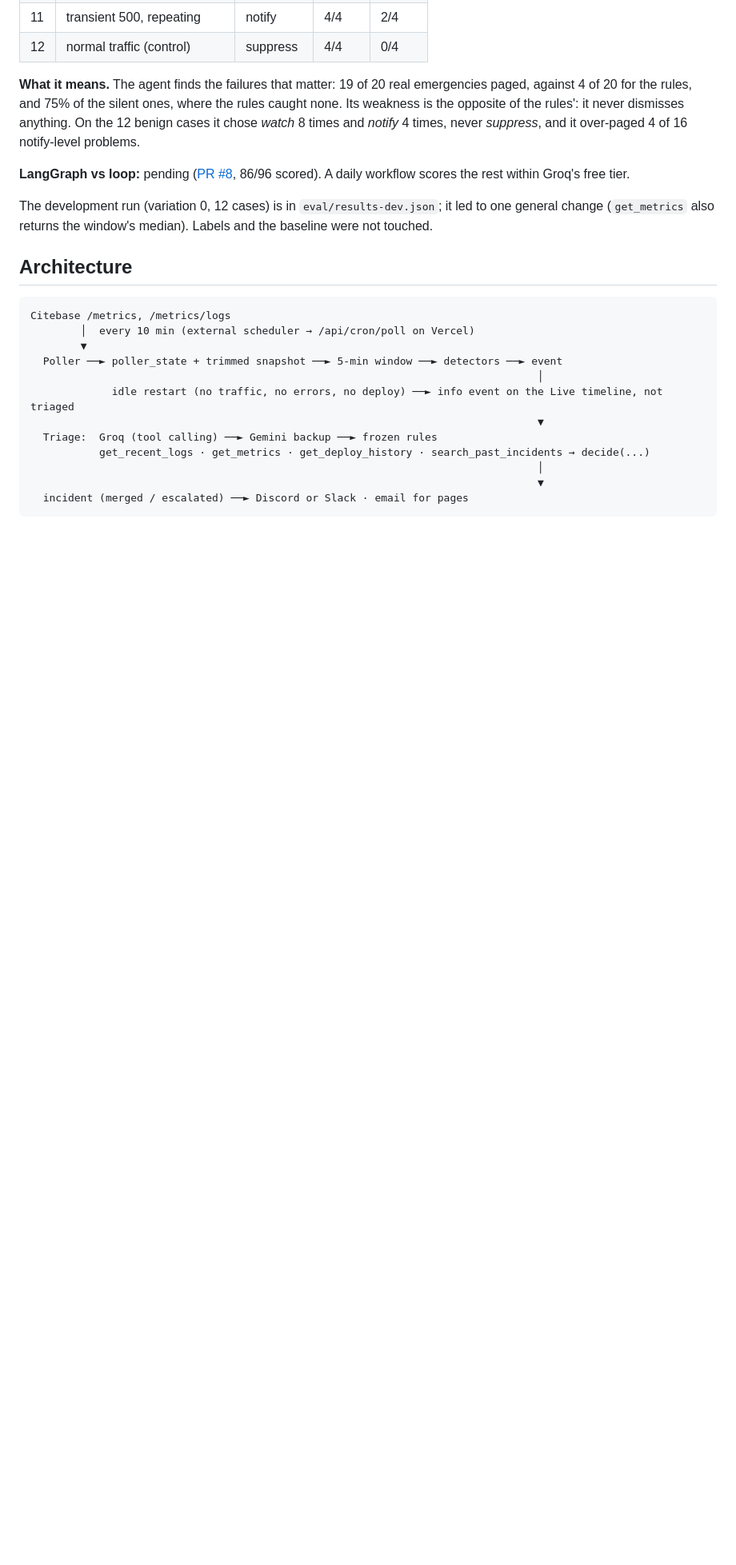
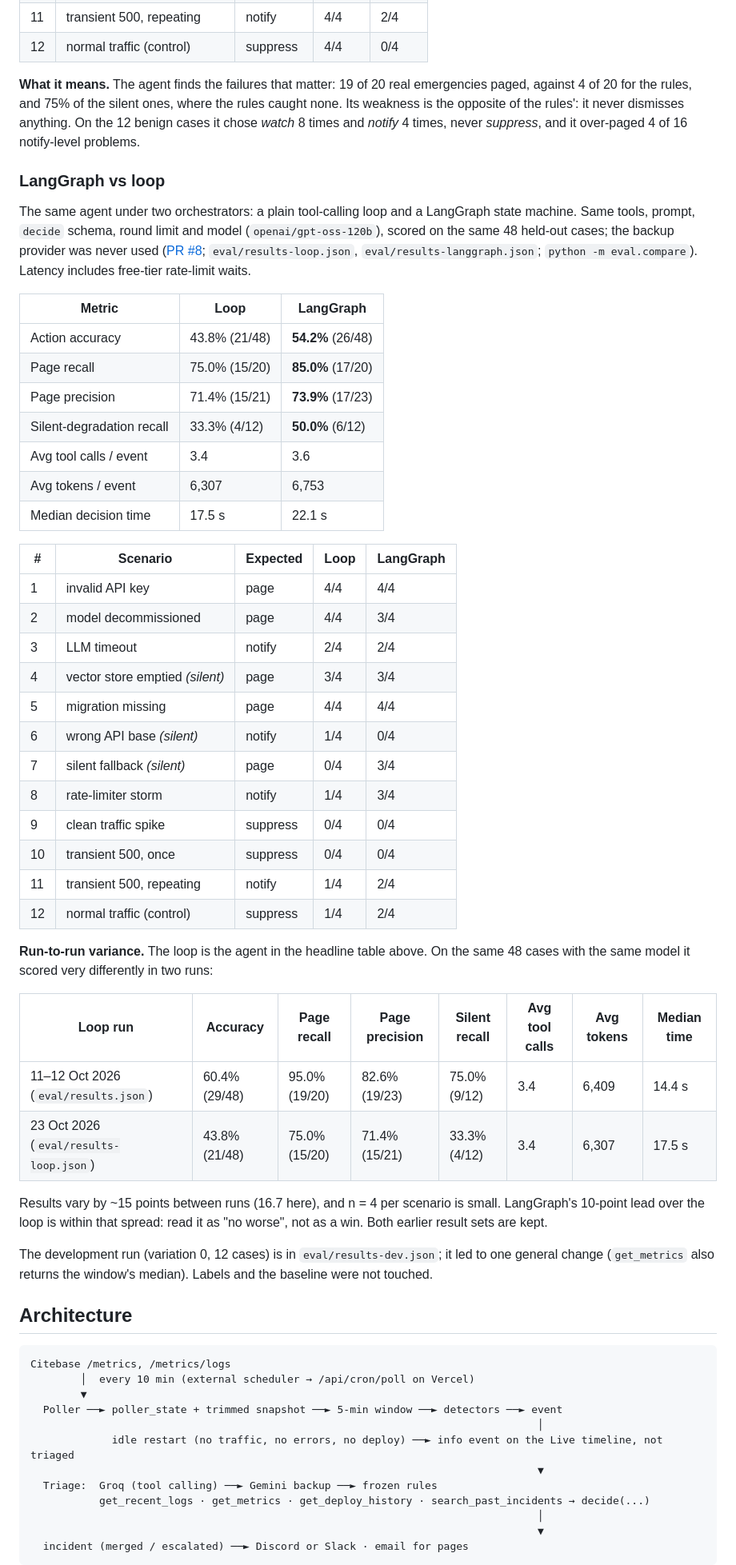
Before and after one commit to Vegess/nightwarden, a Markdown page: README.md, the part around one of its changes. Shown at 80% size. Rendered like a GitHub page; blank space fills up the shorter version.

Commit message:
README: LangGraph vs loop results, run-to-run variance, how to switch
Final 96/96 eval: LangGraph 54.2% vs loop 43.8% on the 48 held-out cases, with page
recall/precision, silent recall, tool calls, tokens, median time and a per-scenario table.
The loop's 11-12 Oct run (60.4%) and 23 Oct run (43.8%) are shown side by side. ORCHESTRATOR
default stays loop; switching is documented.

Co-Authored-By: Claude Opus 5.5 <noreply@anthropic.com>
Claude-Session: https://claude.ai/code/session_01A864CKES46GM95iK9vVsJP

```diff
--- a/README.md
+++ b/README.md
@@ -60,8 +60,48 @@ rules, and 75% of the silent ones, where the rules caught none. Its weakness is
 dismisses anything. On the 12 benign cases it chose *watch* 8 times and *notify* 4 times, never *suppress*, and it
 over-paged 4 of 16 notify-level problems.
 
-**LangGraph vs loop:** pending ([PR #8](https://github.com/Vegess/nightwarden/pull/8), 86/96 scored). A daily
-workflow scores the rest within Groq's free tier.
+### LangGraph vs loop
+
+The same agent under two orchestrators: a plain tool-calling loop and a LangGraph state machine. Same tools, prompt,
+`decide` schema, round limit and model (`openai/gpt-oss-120b`), scored on the same 48 held-out cases; the backup
+provider was never used ([PR #8](https://github.com/Vegess/nightwarden/pull/8); `eval/results-loop.json`,
+`eval/results-langgraph.json`; `python -m eval.compare`). Latency includes free-tier rate-limit waits.
+
+| Metric | Loop | LangGraph |
+|---|---|---|
+| Action accuracy | 43.8% (21/48) | **54.2%** (26/48) |
+| Page recall | 75.0% (15/20) | **85.0%** (17/20) |
+| Page precision | 71.4% (15/21) | **73.9%** (17/23) |
+| Silent-degradation recall | 33.3% (4/12) | **50.0%** (6/12) |
+| Avg tool calls / event | 3.4 | 3.6 |
+| Avg tokens / event | 6,307 | 6,753 |
+| Median decision time | 17.5 s | 22.1 s |
+
+| # | Scenario | Expected | Loop | LangGraph |
+|---|---|---|---|---|
+| 1 | invalid API key | page | 4/4 | 4/4 |
+| 2 | model decommissioned | page | 4/4 | 3/4 |
+| 3 | LLM timeout | notify | 2/4 | 2/4 |
+| 4 | vector store emptied *(silent)* | page | 3/4 | 3/4 |
+| 5 | migration missing | page | 4/4 | 4/4 |
+| 6 | wrong API base *(silent)* | notify | 1/4 | 0/4 |
+| 7 | silent fallback *(silent)* | page | 0/4 | 3/4 |
+| 8 | rate-limiter storm | notify | 1/4 | 3/4 |
+| 9 | clean traffic spike | suppress | 0/4 | 0/4 |
+| 10 | transient 500, once | suppress | 0/4 | 0/4 |
+| 11 | transient 500, repeating | notify | 1/4 | 2/4 |
+| 12 | normal traffic (control) | suppress | 1/4 | 2/4 |
+
+**Run-to-run variance.** The loop is the agent in the headline table above. On the same 48 cases with the same model
+it scored very differently in two runs:
+
+| Loop run | Accuracy | Page recall | Page precision | Silent recall | Avg tool calls | Avg tokens | Median time |
+|---|---|---|---|---|---|---|---|
+| 11–12 Oct 2026 (`eval/results.json`) | 60.4% (29/48) | 95.0% (19/20) | 82.6% (19/23) | 75.0% (9/12) | 3.4 | 6,409 | 14.4 s |
+| 23 Oct 2026 (`eval/results-loop.json`) | 43.8% (21/48) | 75.0% (15/20) | 71.4% (15/21) | 33.3% (4/12) | 3.4 | 6,307 | 17.5 s |
+
+Results vary by ~15 points between runs (16.7 here), and n = 4 per scenario is small. LangGraph's 10-point lead
+over the loop is within that spread: read it as "no worse", not as a win. Both earlier result sets are kept.
 
 The development run (variation 0, 12 cases) is in `eval/results-dev.json`; it led to one general change
 (`get_metrics` also returns the window's median). Labels and the baseline were not touched.
```
Also changed, not shown: other parts of README.md (+5 -0 lines).
